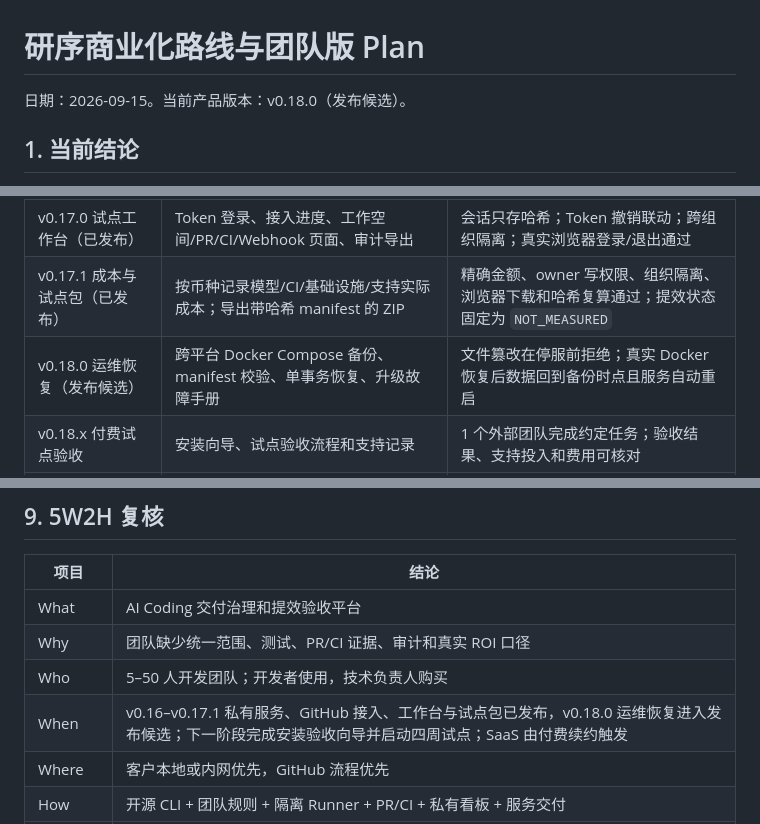
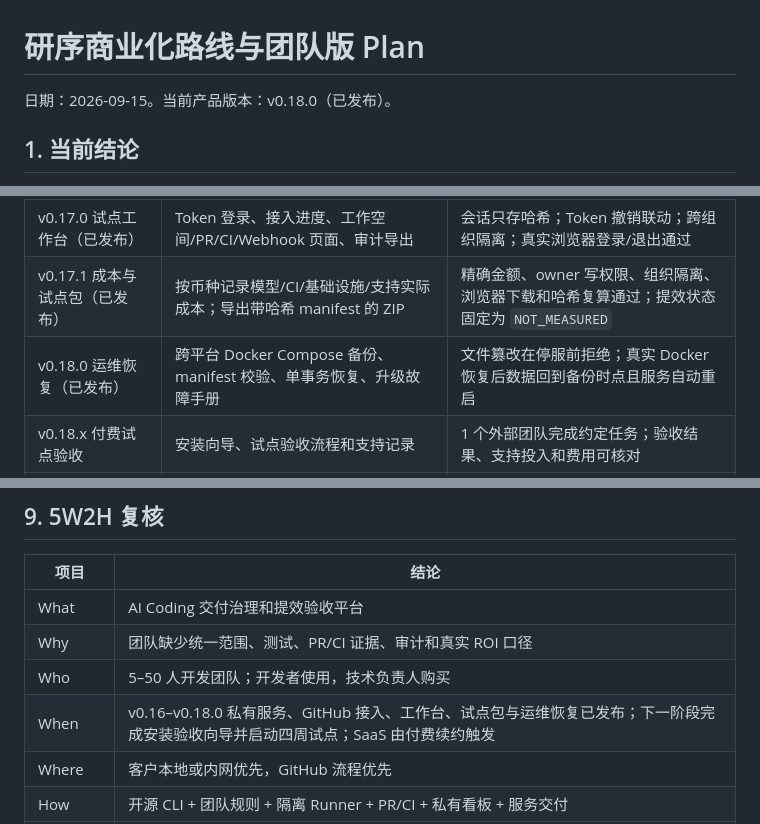
Before and after one commit to guannan1031/yanxu-dev, a Markdown page: docs/COMMERCIAL_ROADMAP.md, 3 parts joined by grey strips. GitHub-like rendering.

```diff
--- a/docs/COMMERCIAL_ROADMAP.md
+++ b/docs/COMMERCIAL_ROADMAP.md
@@ -1,6 +1,6 @@
 # 研序商业化路线与团队版 Plan
 
-日期：2026-09-15。当前产品版本：v0.18.0（发布候选）。
+日期：2026-09-15。当前产品版本：v0.18.0（已发布）。
 
 ## 1. 当前结论
 
@@ -139,7 +139,7 @@ flowchart TB
 | v0.16.1 GitHub 事件接入（已发布） | GitHub App/Webhook、Worker、delivery 去重、安装撤权 | 错签名拒绝；重复事件只处理一次；撤权后停止处理；队列与审计可查询 |
 | v0.17.0 试点工作台（已发布） | Token 登录、接入进度、工作空间/PR/CI/Webhook 页面、审计导出 | 会话只存哈希；Token 撤销联动；跨组织隔离；真实浏览器登录/退出通过 |
 | v0.17.1 成本与试点包（已发布） | 按币种记录模型/CI/基础设施/支持实际成本；导出带哈希 manifest 的 ZIP | 精确金额、owner 写权限、组织隔离、浏览器下载和哈希复算通过；提效状态固定为 `NOT_MEASURED` |
-| v0.18.0 运维恢复（发布候选） | 跨平台 Docker Compose 备份、manifest 校验、单事务恢复、升级故障手册 | 文件篡改在停服前拒绝；真实 Docker 恢复后数据回到备份时点且服务自动重启 |
+| v0.18.0 运维恢复（已发布） | 跨平台 Docker Compose 备份、manifest 校验、单事务恢复、升级故障手册 | 文件篡改在停服前拒绝；真实 Docker 恢复后数据回到备份时点且服务自动重启 |
 | v0.18.x 付费试点验收 | 安装向导、试点验收流程和支持记录 | 1 个外部团队完成约定任务；验收结果、支持投入和费用可核对 |
 | 托管团队版 | 只有持续付费需求成立后建设 SSO、托管隔离、订阅和 SLA | 至少 2 个试点完成、1 个继续付费，并确认客户确实需要托管 |
 
@@ -152,7 +152,7 @@ flowchart TB
 | What | AI Coding 交付治理和提效验收平台 |
 | Why | 团队缺少统一范围、测试、PR/CI 证据、审计和真实 ROI 口径 |
 | Who | 5–50 人开发团队；开发者使用，技术负责人购买 |
-| When | v0.16–v0.17.1 私有服务、GitHub 接入、工作台与试点包已发布，v0.18.0 运维恢复进入发布候选；下一阶段完成安装验收向导并启动四周试点；SaaS 由付费续约触发 |
+| When | v0.16–v0.18.0 私有服务、GitHub 接入、工作台、试点包与运维恢复已发布；下一阶段完成安装验收向导并启动四周试点；SaaS 由付费续约触发 |
 | Where | 客户本地或内网优先，GitHub 流程优先 |
 | How | 开源 CLI + 团队规则 + 隔离 Runner + PR/CI + 私有看板 + 服务交付 |
 | How much | 首批通过三档试点报价测试；真实成本含模型、CI、支持和定制工时 |
```
Also changed, not shown: docs/VALIDATION.md (+2 -0 lines).
